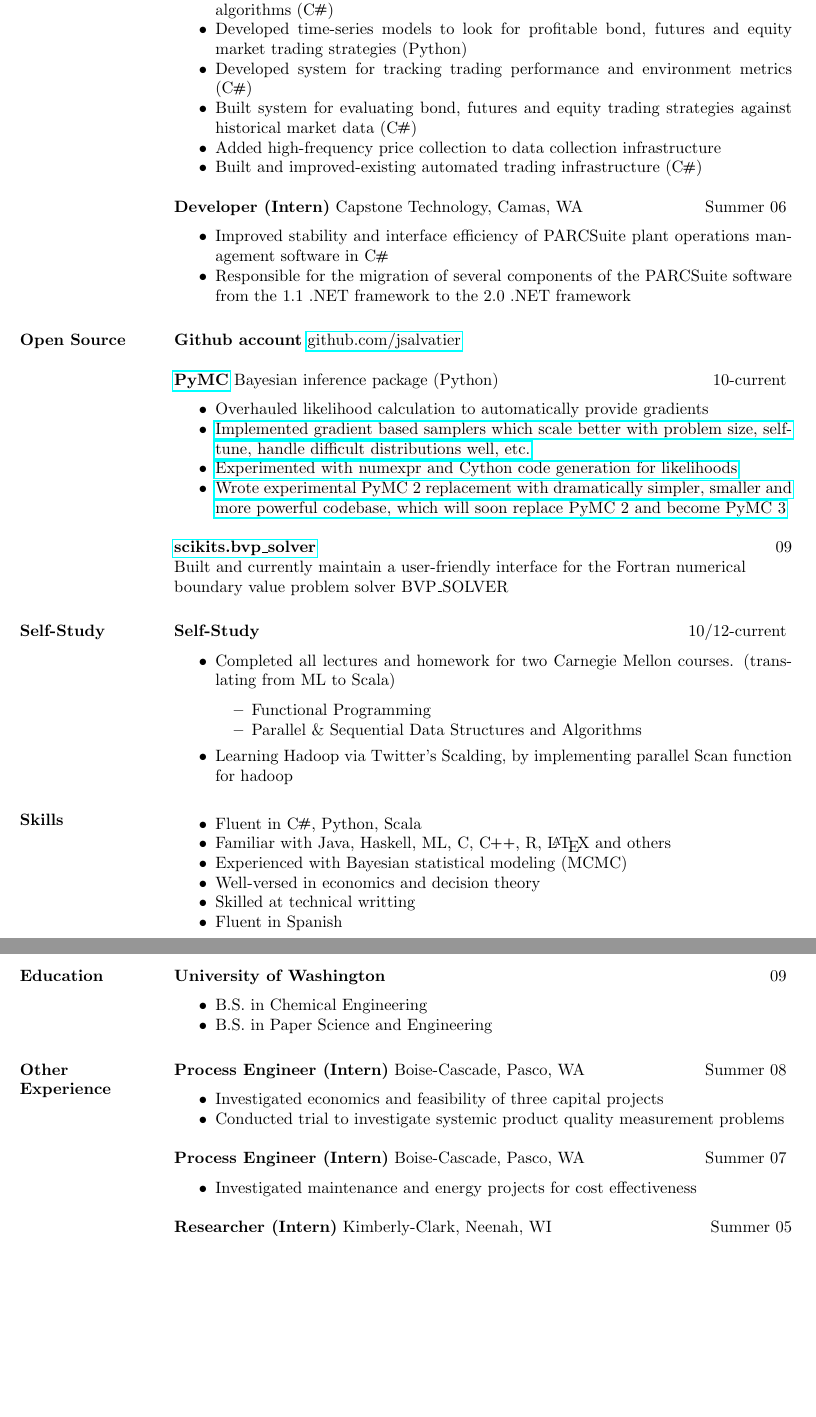
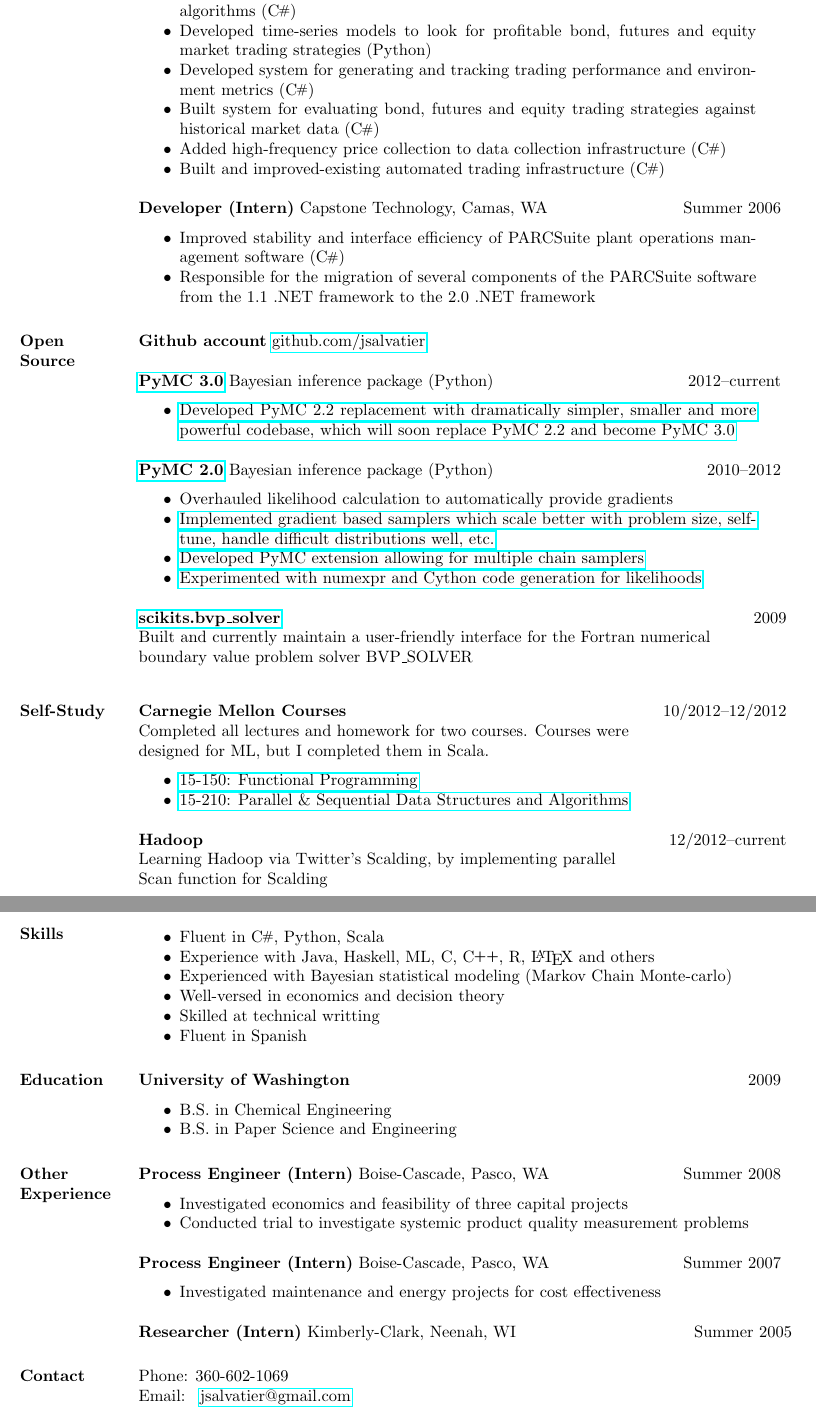
Before and after one commit to jsalvatier/resume, a LaTeX CV (resume.tex): two parts of pages 1 and 2 of 2, joined at a grey line, cut so that both start at the same text, the shorter picture padded with empty space. Compiled offline with pdfLaTeX.

Commit message:
lots of formatting

```diff
--- a/resume.tex
+++ b/resume.tex
@@ -38,68 +53,77 @@
      \item Developed on-line predictive model for high-frequency bond price data for trading algorithms (\CS)
      \item Developed time-series models to look for profitable bond, futures and equity market trading strategies (Python)
-     \item Developed system for tracking trading performance and environment metrics (\CS)
+     \item Developed system for generating and tracking trading performance and environment metrics (\CS)
      \item Built system for evaluating bond, futures and equity trading strategies against historical market data (\CS)
-     \item Added high-frequency price collection to data collection infrastructure
+     \item Added high-frequency price collection to data collection infrastructure (\CS)
      \item Built and improved-existing automated trading infrastructure (\CS)
-  \eactivity
+  \eheadrow
 
-    \bactivity{Developer (Intern)}{Capstone Technology, Camas, WA}{Summer 06}
-    \item Improved stability and interface efficiency of PARCSuite plant operations management software in \CS\
+  \headrow{Developer (Intern)}{Capstone Technology, Camas, WA}{Summer 2006}
+    \item Improved stability and interface efficiency of PARCSuite plant operations management software (\CS)
     \item Responsible for the migration of several components of the PARCSuite software from the 1.1 .NET framework to the 2.0 .NET framework
-  \eactivity
+  \eheadrow
 
- \section{Open Source}
+ \section{Open \\
+          Source}
  {\bf Github account} \href{https://github.com/jsalvatier}{github.com/jsalvatier}
 
-    \bactivity{\href{https://github.com/pymc-devs/pymc\#readme}{PyMC}}{Bayesian inference package (Python)}{10-current}
+    \headrow{\href{https://github.com/pymc-devs/pymc/commits/pymc3\#readme}{PyMC 3.0}}{Bayesian inference package (Python)}{2012--current}
+      \item \href{https://github.com/pymc-devs/pymc/commits/pymc3}{Developed PyMC 2.2 replacement with dramatically simpler, smaller and more powerful codebase, which will soon replace PyMC 2.2 and become PyMC 3.0}
+    \eheadrow
+
+    \headrow{\href{https://github.com/pymc-devs/pymc\#readme}{PyMC 2.0}}{Bayesian inference package (Python)}{2010--2012}
       \item Overhauled likelihood calculation to automatically provide gradients
-      \item {\href{https://github.com/jsalvatier/gradient\_samplers/blob/master/gradient\_samplers}{Implemented gradient based samplers which scale better with problem size, self-tune, handle difficult distributions well, etc.}}
-      \item {\href{https://github.com/pymc-devs/pymc/commits/numexpr\_dist}{Experimented with numexpr and Cython code generation for likelihoods}}
-      \item {\href{https://github.com/pymc-devs/pymc/commits/pymc3}{Wrote experimental PyMC 2 replacement with dramatically simpler, smaller and more powerful codebase, which will soon replace PyMC 2 and become PyMC 3}}
-    \eactivity
+      \item \href{https://github.com/jsalvatier/gradient\_samplers/blob/master/gradient\_samplers}{Implemented gradient based samplers which scale better with problem size, self-tune, handle difficult distributions well, etc.}
+      \item \href{http://pypi.python.org/pypi/multichain\_mcmc}{Developed PyMC extension allowing for multiple chain samplers}
+      \item \href{https://github.com/pymc-devs/pymc/commits/numexpr\_dist}{Experimented with numexpr and Cython code generation for likelihoods}
+    \eheadrow
 
-    {\bf \href{packages.python.org/scikits.bvp\_solver}{scikits.bvp\_solver}} \hfill  09\\
+    \headrowdesc{\href{packages.python.org/scikits.bvp\_solver}{scikits.bvp\_solver}}{2009}{
       Built and currently maintain a user-friendly interface for the Fortran numerical \\
-      boundary value problem solver BVP\_SOLVER
+    boundary value problem solver BVP\_SOLVER}
 
 \section{Self-Study}
- \bactivity{Self-Study}{}{10/12-current}
-      \item Completed all lectures and homework for two Carnegie Mellon courses.  (translating from ML to Scala)
-      \bitem
-        \item Functional Programming
-        \item Parallel \& Sequential Data Structures and Algorithms
-      \eitem
-      \item Learning Hadoop via Twitter's Scalding, by implementing parallel Scan function for hadoop
-    \eactivity
-
+    \headrowdesc{Carnegie Mellon Courses}{10/2012--12/2012}{Completed all lectures and homework for two courses. Courses were \\
+    designed for ML, but I completed them in Scala.}
+    \bitem
+      \item \href{http://www.cs.cmu.edu/~15150/previous-semesters/2012-spring/}{15-150: Functional Programming}
+      \item \href{http://www.cs.cmu.edu/~15210/index.html}{15-210: Parallel \& Sequential Data Structures and Algorithms}
+    \eitem
+    \headrowdesc{Hadoop}{12/2012--current}{Learning Hadoop via Twitter's Scalding, by implementing parallel \\
+      Scan function for Scalding}
 
 \section{Skills}
     \bitem
       \item Fluent in \CS, Python, Scala
-      \item Familiar with Java, Haskell, ML, C, \CPP, R, \LaTeX\ and others
-      \item Experienced with Bayesian statistical modeling (MCMC)
+      \item Experience with Java, Haskell, ML, C, \CPP, R, \LaTeX\ and others
+      \item Experienced with Bayesian statistical modeling (Markov Chain Monte-carlo)
       \item Well-versed in economics and decision theory
       \item Skilled at technical writting
       \item Fluent in Spanish
     \eitem
 
 \section{Education}
-  \bactivity{University of Washington}{}{09}
+  \headrow{University of Washington}{}{2009}
       \item B.S. in Chemical Engineering
       \item B.S. in Paper Science and Engineering
-  \eactivity
+  \eheadrow
 
 \section{Other \\ Experience}
-    \bactivity{Process Engineer (Intern)}{Boise-Cascade, Pasco, WA}{Summer 08}
+    \headrow{Process Engineer (Intern)}{Boise-Cascade, Pasco, WA}{Summer 2008}
       \item Investigated economics and feasibility of three capital projects
       \item Conducted trial to investigate systemic product quality measurement problems
-    \eactivity
+    \eheadrow
 
-    \bactivity{Process Engineer (Intern)}{Boise-Cascade, Pasco, WA}{Summer 07}
+    \headrow{Process Engineer (Intern)}{Boise-Cascade, Pasco, WA}{Summer 2007}
       \item Investigated maintenance and energy projects for cost effectiveness
-    \eactivity
+    \eheadrow
 
-    {\bf Researcher (Intern)} Kimberly-Clark, Neenah, WI \hfill  Summer 05
+    {\bf Researcher (Intern)} Kimberly-Clark, Neenah, WI \hfill  Summer 2005
+
+\section{Contact}
+     Phone: 360-602-1069 \\
+     Email: \email{jsalvatier@gmail.com}
+
 
 \end{resume}
 \end{document}
```
Also changed, not shown: resume.tex (37 more changed lines).
